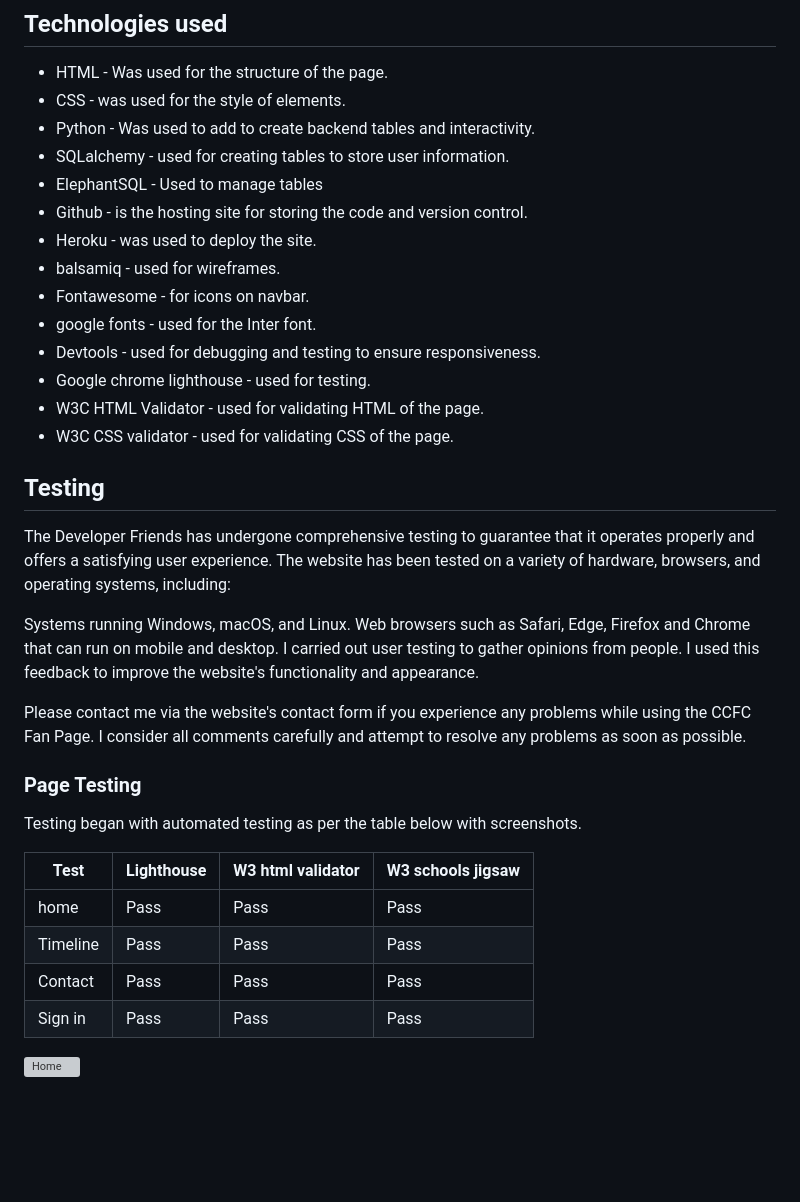
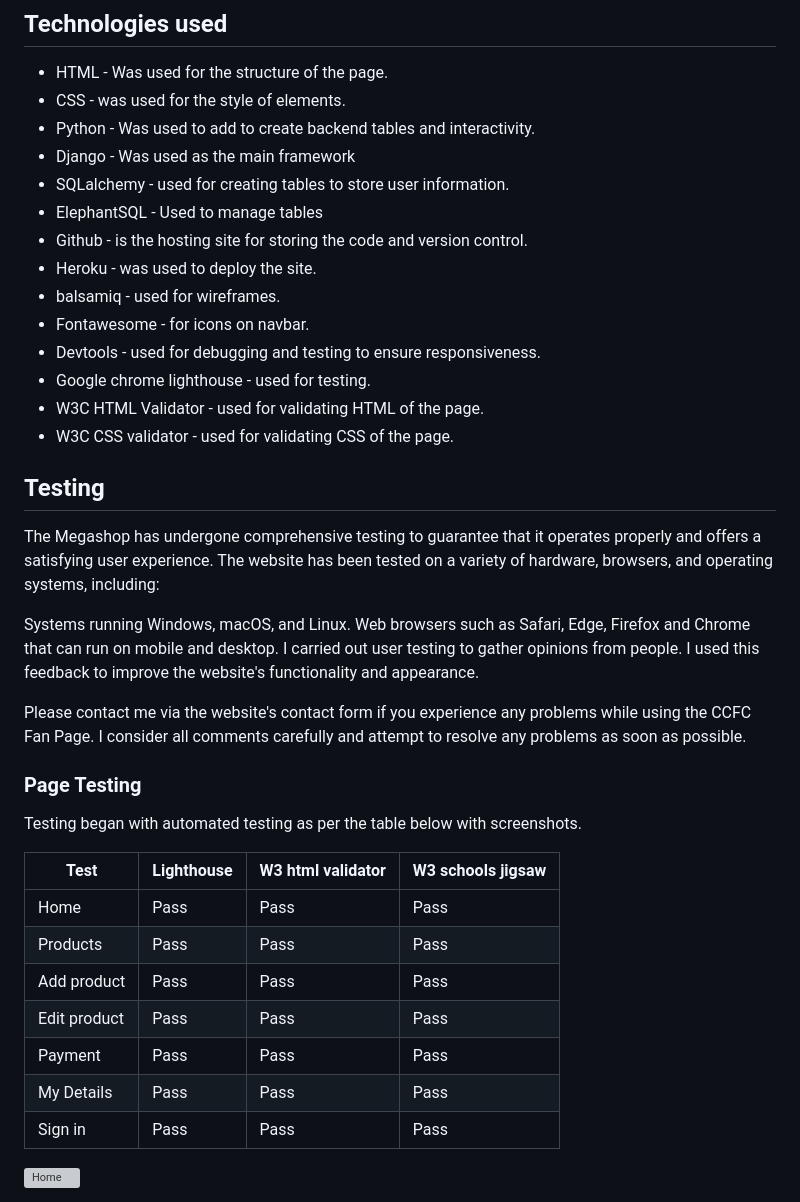
Before and after one commit to rgraingerdev/MS4Final, a Markdown page: README.md, the part around the change printed below. Rendered like a GitHub page; blank space fills up the shorter version; grey boxes are pictures that could not be loaded.

```diff
--- a/README.md
+++ b/README.md
@@ -49,20 +49,20 @@ By developing user stories, I can make sure that the website satisfies user need
 * HTML - Was used for the structure of the page.
 * CSS - was used for the style of elements.
 * Python - Was used to add to create backend tables and interactivity.
+* Django - Was used as the main framework
 * SQLalchemy - used for creating tables to store user information.
 * ElephantSQL - Used to manage tables
 * Github - is the hosting site for storing the code and version control.
 * Heroku - was used to deploy the site.
 * balsamiq - used for wireframes.
 * Fontawesome - for icons on navbar.
-* google fonts - used for the Inter font.
 * Devtools - used for debugging and testing to ensure responsiveness.
 * Google chrome lighthouse - used for testing.
 * W3C HTML Validator - used for validating HTML of the page.
 * W3C CSS validator - used for validating CSS of the page.
 
 ## Testing
-The Developer Friends has undergone comprehensive testing to guarantee that it operates properly and offers a satisfying user experience. The website has been tested on a variety of hardware, browsers, and operating systems, including:
+The Megashop has undergone comprehensive testing to guarantee that it operates properly and offers a satisfying user experience. The website has been tested on a variety of hardware, browsers, and operating systems, including:
 
 Systems running Windows, macOS, and Linux.
 Web browsers such as Safari, Edge, Firefox and Chrome that can run on mobile and desktop.
@@ -76,9 +76,12 @@ Testing began with automated testing as per the table below with screenshots.
 
 |Test |Lighthouse| W3 html validator| W3 schools jigsaw|
 |-----|-----|-----|-----|
-|home| Pass| Pass| Pass|
-|Timeline| Pass| Pass| Pass|
-|Contact| Pass| Pass| Pass|
+|Home| Pass| Pass| Pass|
+|Products| Pass| Pass| Pass|
+|Add product| Pass| Pass| Pass|
+|Edit product| Pass| Pass| Pass|
+|Payment| Pass| Pass| Pass|
+|My Details| Pass| Pass| Pass|
 |Sign in| Pass | Pass| Pass|
 
 ![Home](project/static/images/validator_home.png)
```
Also changed, not shown: other parts of README.md (+10 -10 lines).
